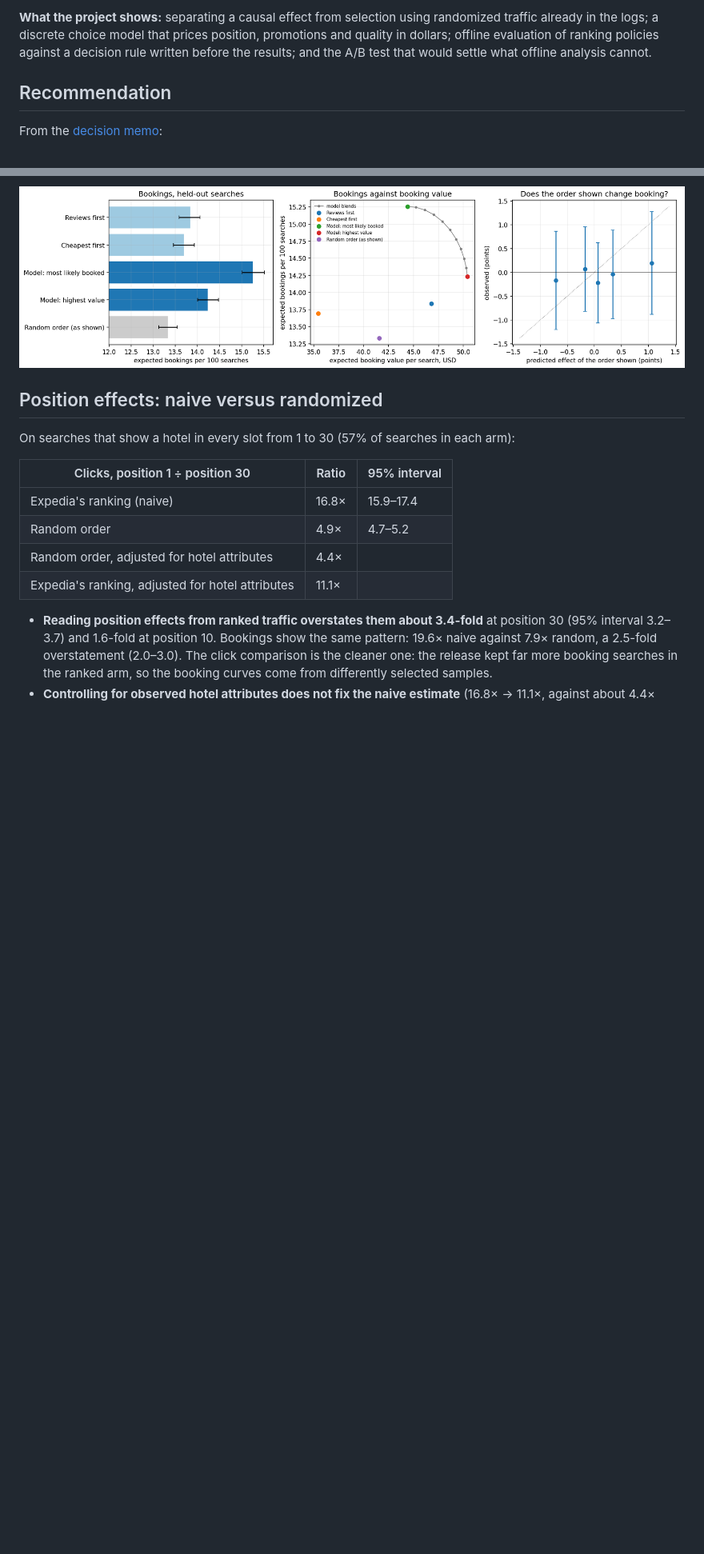
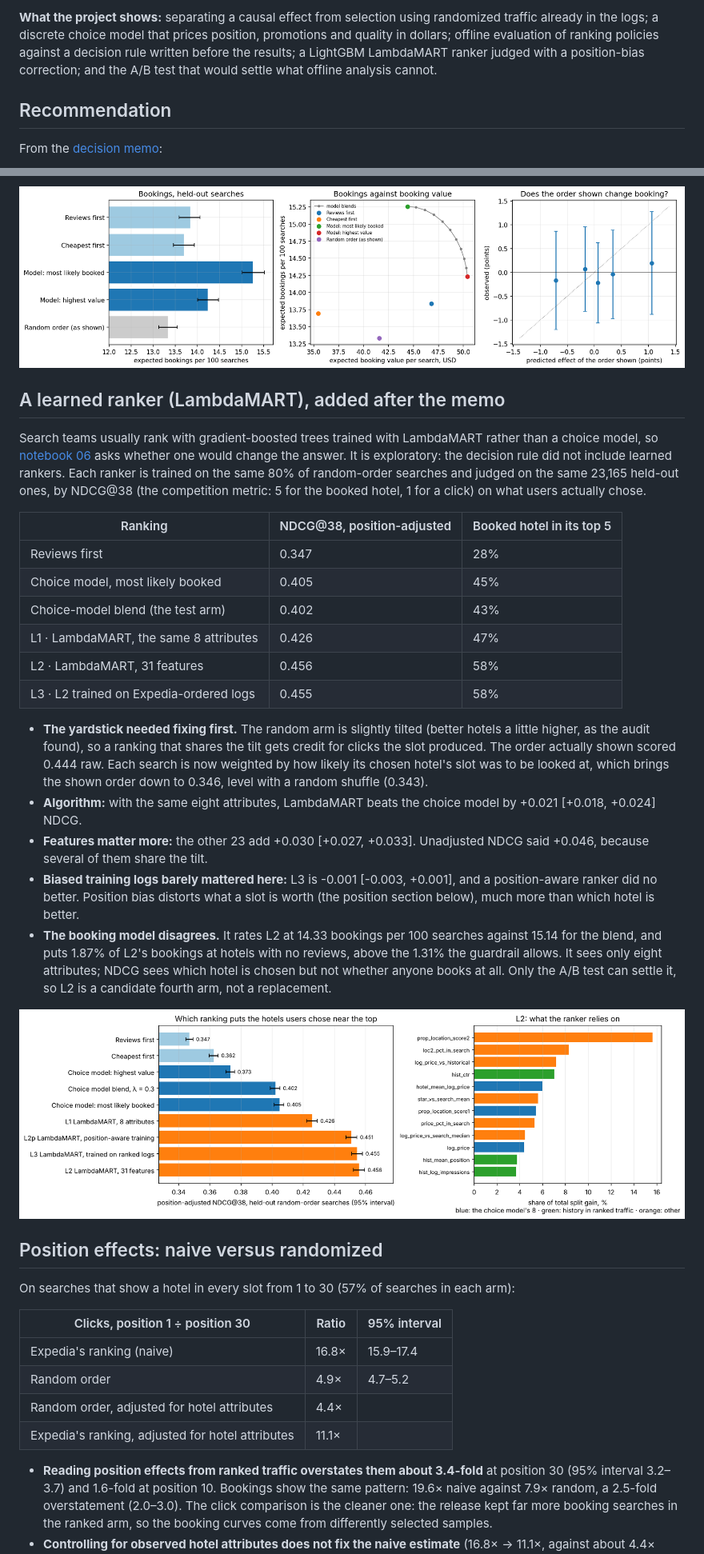
Before and after one commit to janeruxi1/Hotel-Search-Ranking, a Markdown page: README.md, 2 parts joined by grey strips. Shown at 80% size. Rendered like a GitHub page; pictures changed too: reports/figures/06_learning_to_rank.png (added); blank space fills up the shorter version.

```diff
--- a/README.md
+++ b/README.md
@@ -22,7 +22,8 @@ redistributed here; see [`data/raw/README.md`](data/raw/README.md).
 **What the project shows:** separating a causal effect from selection using randomized traffic
 already in the logs; a discrete choice model that prices position, promotions and quality in
 dollars; offline evaluation of ranking policies against a decision rule written before the
-results; and the A/B test that would settle what offline analysis cannot.
+results; a LightGBM LambdaMART ranker judged with a position-bias correction; and the A/B test
+that would settle what offline analysis cannot.
 
 ## Recommendation
 
@@ -72,6 +73,43 @@ was committed before this analysis ([`reports/decision_rule.md`](reports/decisio
   Offline evaluation can choose what to test; only an A/B test can say how much it is worth.
 
 ![Policy evaluation](reports/figures/04_policy_evaluation.png)
+
+## A learned ranker (LambdaMART), added after the memo
+
+Search teams usually rank with gradient-boosted trees trained with LambdaMART rather than a choice
+model, so [notebook 06](notebooks/06_learning_to_rank.py) asks whether one would change the answer.
+It is exploratory: the decision rule did not include learned rankers. Each ranker is trained on the
+same 80% of random-order searches and judged on the same 23,165 held-out ones, by NDCG@38 (the
+competition metric: 5 for the booked hotel, 1 for a click) on what users actually chose.
+
+| Ranking | NDCG@38, position-adjusted | Booked hotel in its top 5 |
+|---|---|---|
+| Reviews first | 0.347 | 28% |
+| Choice model, most likely booked | 0.405 | 45% |
+| Choice-model blend (the test arm) | 0.402 | 43% |
+| L1 · LambdaMART, the same 8 attributes | 0.426 | 47% |
+| L2 · LambdaMART, 31 features | 0.456 | 58% |
+| L3 · L2 trained on Expedia-ordered logs | 0.455 | 58% |
+
+- **The yardstick needed fixing first.** The random arm is slightly tilted (better hotels a little
+  higher, as the audit found), so a ranking that shares the tilt gets credit for clicks the slot
+  produced. The order actually shown scored 0.444 raw. Each search is
+  now weighted by how likely its chosen hotel's slot was to be looked at, which brings the shown
+  order down to 0.346, level with a random shuffle (0.343).
+- **Algorithm:** with the same eight attributes, LambdaMART beats the choice model by
+  +0.021 [+0.018, +0.024] NDCG.
+- **Features matter more:** the other 23 add +0.030 [+0.027, +0.033]. Unadjusted
+  NDCG said +0.046, because several of them share the tilt.
+- **Biased training logs barely mattered here:** L3 is -0.001 [-0.003, +0.001],
+  and a position-aware ranker did no better. Position bias distorts what a slot is worth (the
+  position section below), much more than which hotel is better.
+- **The booking model disagrees.** It rates L2 at 14.33 bookings per 100 searches
+  against 15.14 for the blend, and puts 1.87% of L2's bookings at hotels
+  with no reviews, above the 1.31% the guardrail allows. It sees only eight attributes;
+  NDCG sees which hotel is chosen but not whether anyone books at all. Only the A/B test can
+  settle it, so L2 is a candidate fourth arm, not a replacement.
+
+![Learning to rank](reports/figures/06_learning_to_rank.png)
 
 ## Position effects: naive versus randomized
 
```
Also changed, not shown: other parts of README.md (+2 -1 lines), PROJECT_PLAN.md (+2 -1 lines), reports/decision_memo.md (+14 -1 lines), 7 other files.
